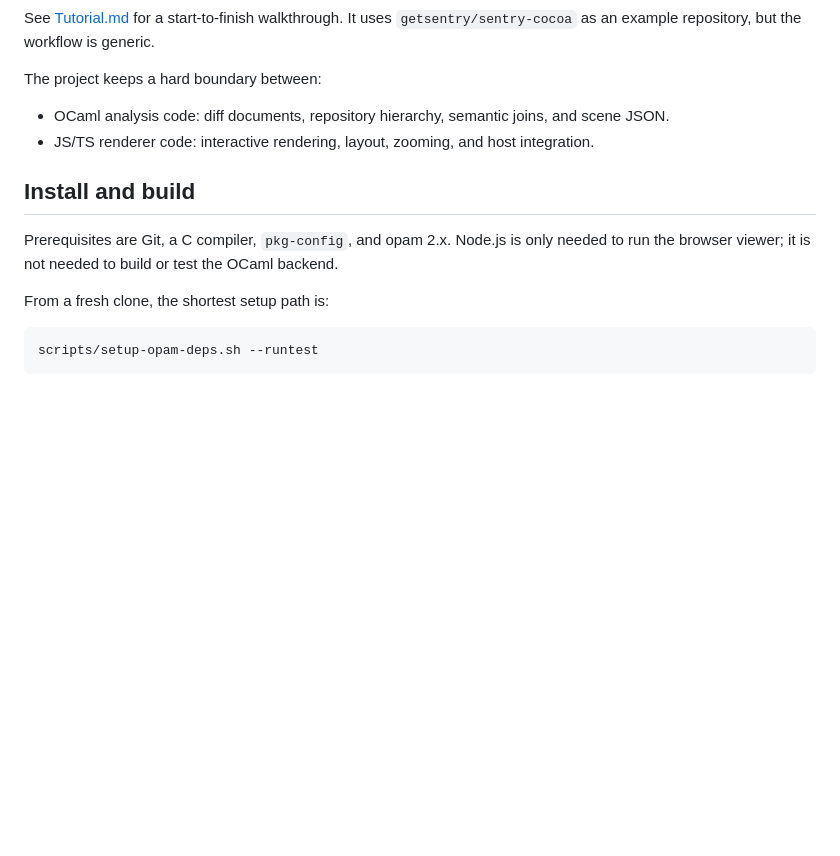
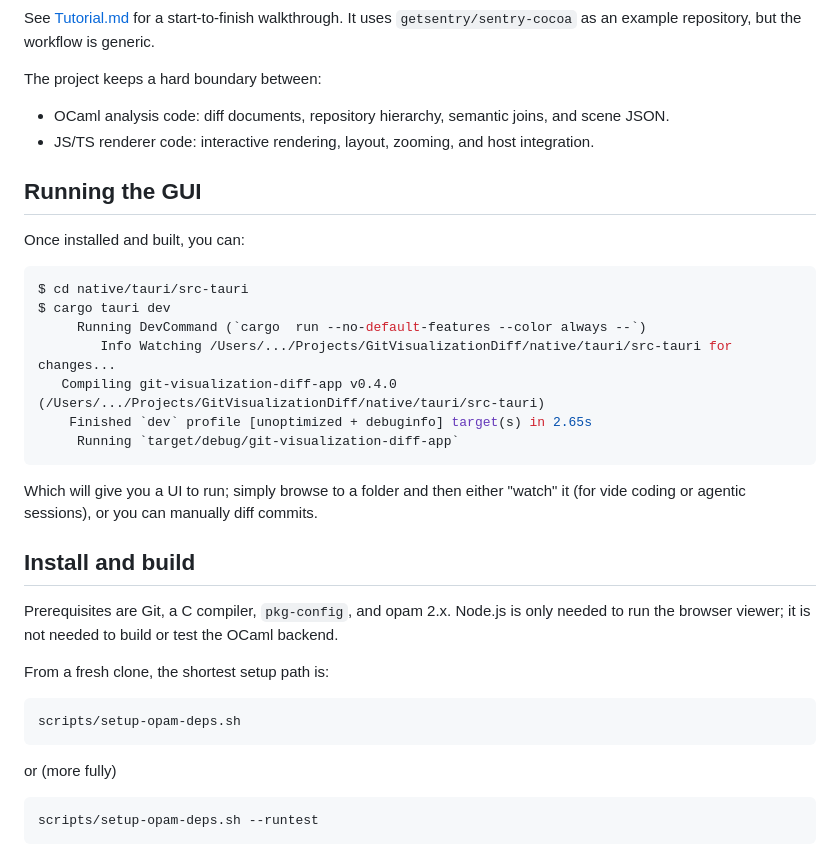
Before and after one commit to superstealthlogic/gitdiffviz, a Markdown page: README.md, the part around the change. Drawn GitHub-style; blank space fills up the shorter version.

Commit message:
Updated the README to reflect additions. Still needs a contributing document

````diff
--- a/README.md
+++ b/README.md
@@ -10,6 +10,23 @@ The project keeps a hard boundary between:
 - OCaml analysis code: diff documents, repository hierarchy, semantic joins, and scene JSON.
 - JS/TS renderer code: interactive rendering, layout, zooming, and host integration.
 
+## Running the GUI
+
+Once installed and built, you can:
+
+```bash
+$ cd native/tauri/src-tauri
+$ cargo tauri dev
+     Running DevCommand (`cargo  run --no-default-features --color always --`)
+        Info Watching /Users/.../Projects/GitVisualizationDiff/native/tauri/src-tauri for changes...
+   Compiling git-visualization-diff-app v0.4.0 (/Users/.../Projects/GitVisualizationDiff/native/tauri/src-tauri)
+    Finished `dev` profile [unoptimized + debuginfo] target(s) in 2.65s
+     Running `target/debug/git-visualization-diff-app`
+```
+
+Which will give you a UI to run; simply browse to a folder and then either "watch" it (for vide coding or agentic sessions),
+or you can manually diff commits.
+
 ## Install and build
 
 Prerequisites are Git, a C compiler, `pkg-config`, and opam 2.x. Node.js is only
@@ -17,6 +34,12 @@ needed to run the browser viewer; it is not needed to build or test the OCaml
 backend.
 
 From a fresh clone, the shortest setup path is:
+
+```bash
+scripts/setup-opam-deps.sh
+```
+
+or (more fully)
 
 ```bash
 scripts/setup-opam-deps.sh --runtest
````
